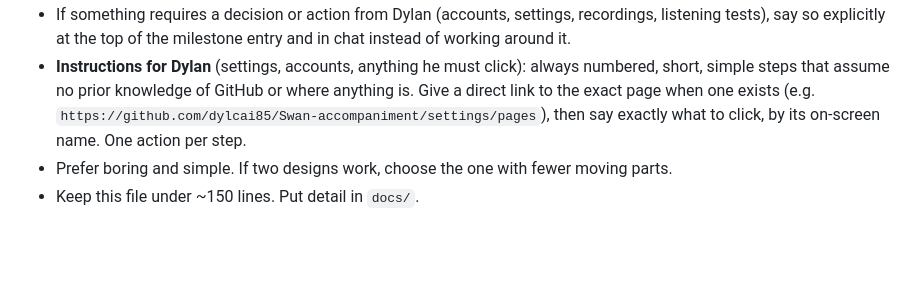
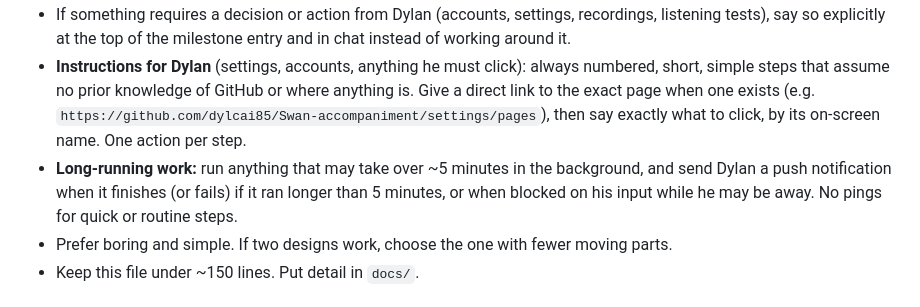
Before and after one commit to dylcai85/Swan-accompaniment, a Markdown page: CLAUDE.md, the part around the change. Rendered like a GitHub page; blank space fills up the shorter version.

Commit message:
CLAUDE.md: notify Dylan when long-running work (>5 min) finishes or needs him
Co-Authored-By: Claude Opus 5.5 <noreply@anthropic.com>
Claude-Session: https://claude.ai/code/session_01DjdpcveDZ8QRzyvBPAw8Wf

```diff
--- a/CLAUDE.md
+++ b/CLAUDE.md
@@ -76,6 +76,7 @@ The cloud sandbox has no mic or speakers. Do not claim real-time audio "works" b
 - **Each milestone ends with an entry in `docs/MILESTONES.md`:** what changed, how it was verified, the "Dylan test" checklist, and anything left unverified (e.g. without a microphone). Also summarize it in chat.
 - If something requires a decision or action from Dylan (accounts, settings, recordings, listening tests), say so explicitly at the top of the milestone entry and in chat instead of working around it.
 - **Instructions for Dylan** (settings, accounts, anything he must click): always numbered, short, simple steps that assume no prior knowledge of GitHub or where anything is. Give a direct link to the exact page when one exists (e.g. `https://github.com/dylcai85/Swan-accompaniment/settings/pages`), then say exactly what to click, by its on-screen name. One action per step.
+- **Long-running work:** run anything that may take over ~5 minutes in the background, and send Dylan a push notification when it finishes (or fails) if it ran longer than 5 minutes, or when blocked on his input while he may be away. No pings for quick or routine steps.
 - Prefer boring and simple. If two designs work, choose the one with fewer moving parts.
 - Keep this file under ~150 lines. Put detail in `docs/`.
 
```
